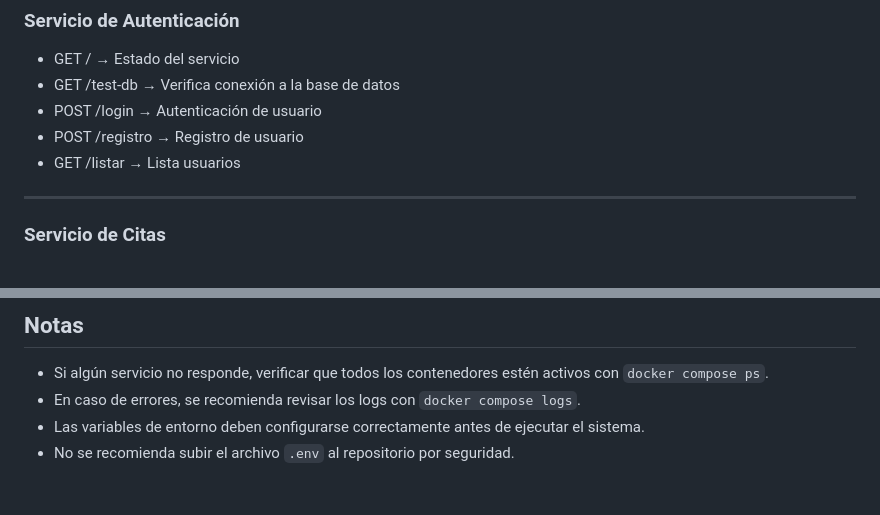
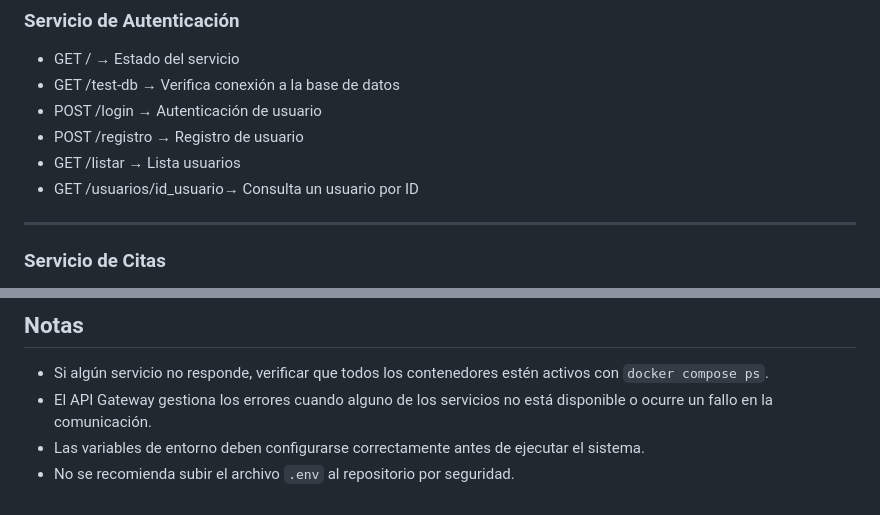
Before and after one commit to juanrs25/plataforma-de-gestion-de-citas, a Markdown page: README.md, 2 parts joined by grey strips. GitHub-like rendering.

Commit message:
README ACTUALIZADO CON EL AVANCE DOS

```diff
--- a/README.md
+++ b/README.md
@@ -183,6 +183,7 @@ volumes:
 - POST /login → Autenticación de usuario
 - POST /registro → Registro de usuario
 - GET /listar → Lista usuarios
+- GET /usuarios/id_usuario→ Consulta un usuario por ID
 
 ---
 
@@ -216,6 +217,6 @@ Para comprobar el estado:
 
 ## Notas
 - Si algún servicio no responde, verificar que todos los contenedores estén activos con `docker compose ps`.
-- En caso de errores, se recomienda revisar los logs con `docker compose logs`.
+- El API Gateway gestiona los errores cuando alguno de los servicios no está disponible o ocurre un fallo en la comunicación.
 - Las variables de entorno deben configurarse correctamente antes de ejecutar el sistema.
 -  No se recomienda subir el archivo `.env` al repositorio por seguridad.
```
